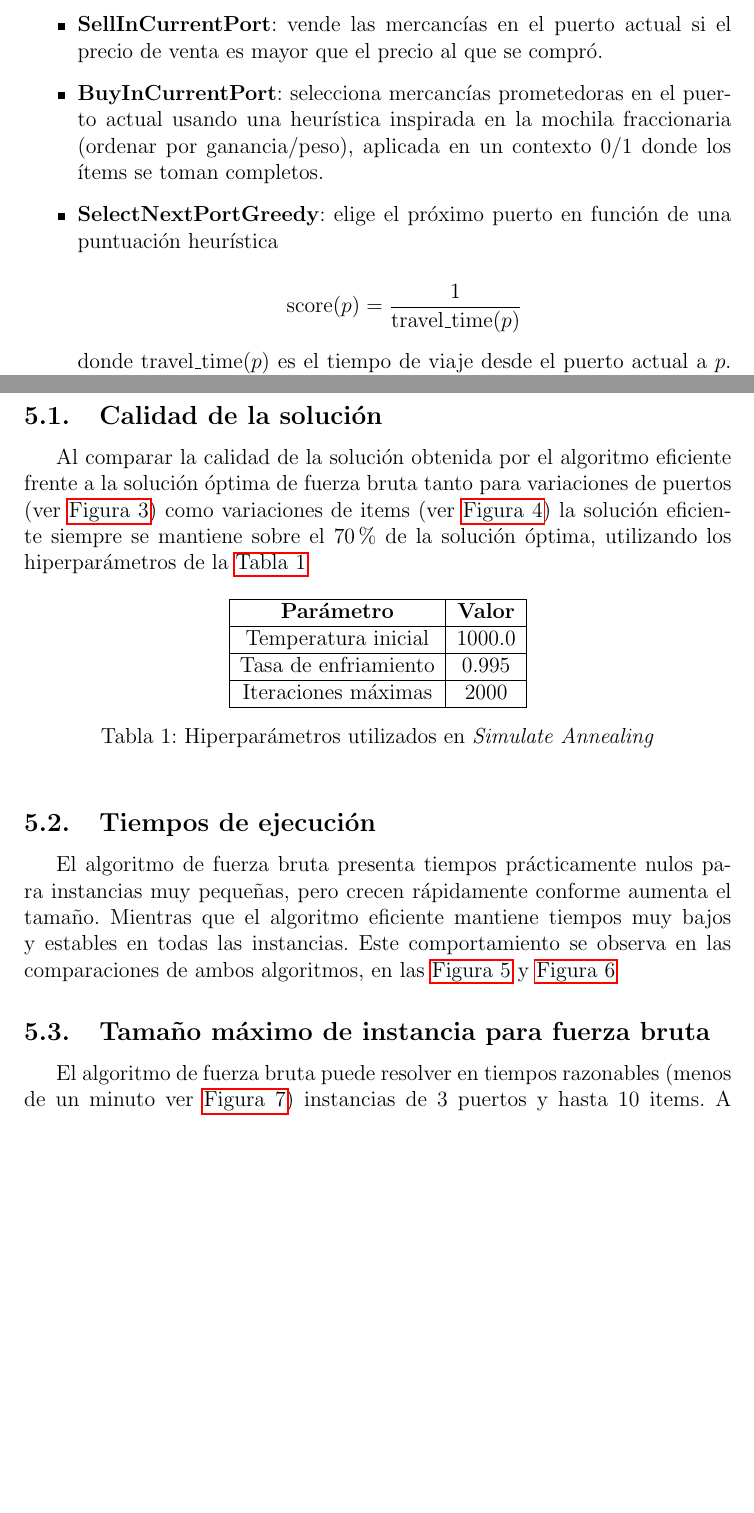
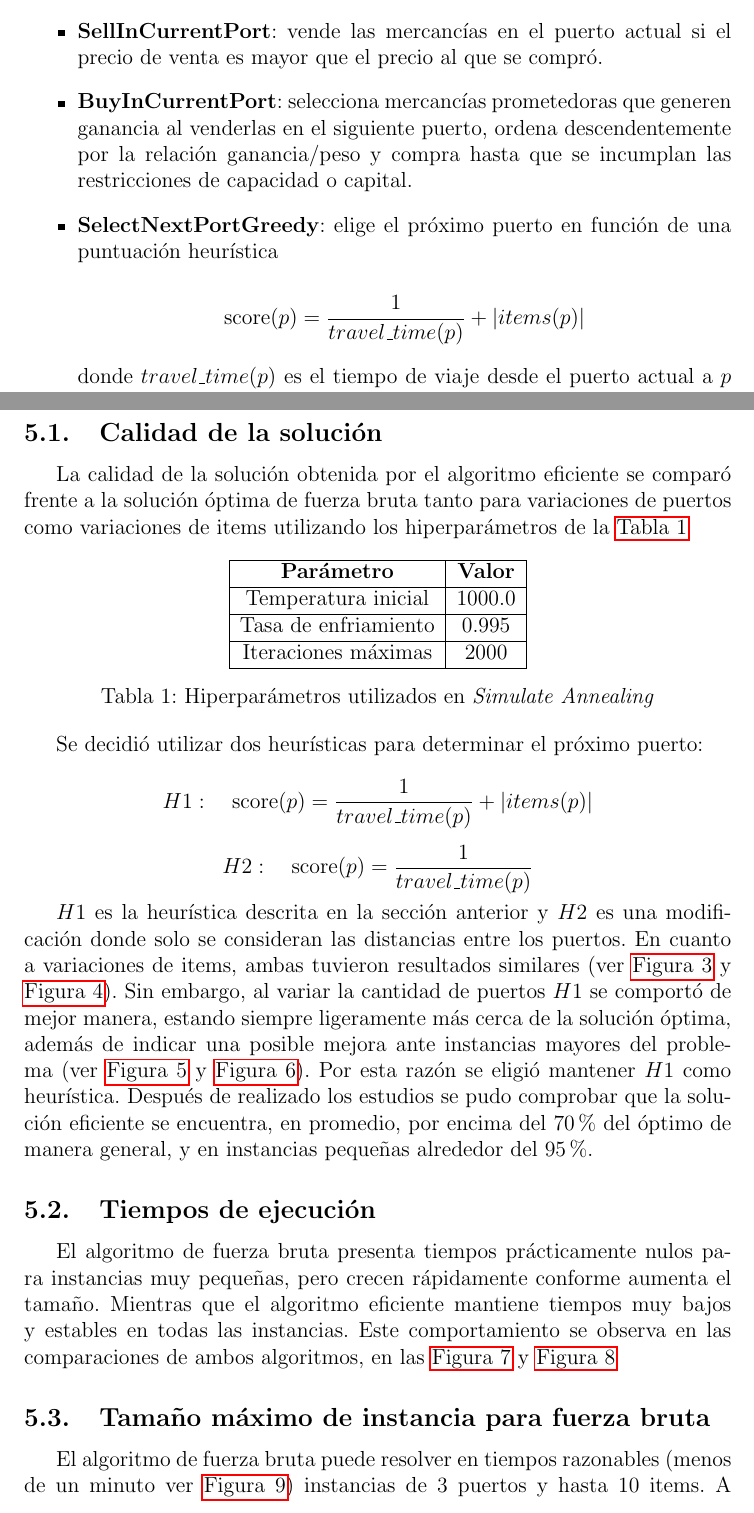
Before and after one commit to ClaudiaHdezPerez/DAA-Project, a LaTeX paper (report/report.tex): two parts of pages 13 and 15 of 27 before the commit and two parts of pages 13 and 15 of 28 after it, joined at a grey line, cut so that both start at the same text, the shorter picture padded with empty space. Compiled offline with pdfLaTeX.

Commit message:
feat/added comparison between heuristics

```diff
--- a/report/report.tex
+++ b/report/report.tex
@@ -418,17 +418,17 @@ El algoritmo comienza en la función \textbf{Solve}, que genera una solución in
 La función \textbf{GreedyInitialSolution} utiliza tres funciones auxiliares:
 \begin{itemize}
     \item \textbf{SellInCurrentPort}: vende las mercancías en el puerto actual si el precio de venta es mayor que el precio al que se compró.
-    \item \textbf{BuyInCurrentPort}: selecciona mercancías prometedoras en el puerto actual usando una heurística inspirada en la mochila fraccionaria (ordenar por ganancia/peso), aplicada en un contexto 0/1 donde los ítems se toman completos.
+    \item \textbf{BuyInCurrentPort}: selecciona mercancías prometedoras que generen ganancia al venderlas en el siguiente puerto, ordena descendentemente por la relación ganancia/peso y compra hasta que se incumplan las restricciones de capacidad o capital.
     \item \textbf{SelectNextPortGreedy}: elige el próximo puerto en función de una puntuación heurística
 
 
     \[
-    \text{score}(p) = \frac{1}{\text{travel\_time}(p)}
+    \text{score}(p) = \frac{1}{travel\_time(p)} + \left|items(p)\right|
     \]
 
 
-    donde $\text{travel\_time}(p)$ es el tiempo de viaje desde el puerto actual a $p$.
-    Solo se consideran puertos cuya visita no excede el tiempo máximo permitido. Esta heurística busca favorecer puertos cercanos, que reducen el riesgo de exceder el tiempo máximo y permiten más visitas en la ruta.
+    donde $travel\_time(p)$ es el tiempo de viaje desde el puerto actual a $p$ y $items(p)$ son los productos disponibles en el puerto $p$ (sin contar los representados como faltantes con infinitos).
+    Solo se consideran puertos cuya visita no excede el tiempo máximo permitido. Esta heurística busca favorecer puertos cercanos con más productos para comercializar, que reducen el riesgo de exceder el tiempo máximo y permiten más transacciones.
 \end{itemize}
 
 Al finalizar la ruta \textit{greedy}, la función \textbf{SellAllInAmsterdam} liquida todo el inventario en el puerto inicial para calcular el capital final de la solución inicial.
@@ -452,8 +452,7 @@ en las instancias del problema.
 El análisis completo se encuentra en \path{https://github.com/ClaudiaHdezPerez/DAA-Project/src/validation}.
 
 \subsection{Calidad de la solución}
-Al comparar la calidad de la solución obtenida por el algoritmo eficiente frente a la solución óptima de fuerza bruta tanto para variaciones de puertos (ver \hyperref[fig:quality_1]{Figura 3}) como variaciones de items (ver \hyperref[fig:quality_2]{Figura 4})
-la solución eficiente siempre se mantiene sobre el 70\% de la solución óptima, utilizando los hiperparámetros de la \hyperref[fig:tab1]{Tabla 1}
+La calidad de la solución obtenida por el algoritmo eficiente se comparó frente a la solución óptima de fuerza bruta tanto para variaciones de puertos como variaciones de items utilizando los hiperparámetros de la \hyperref[fig:tab1]{Tabla 1}
 
 \begin{table}[h]
 \centering
@@ -468,14 +467,26 @@ Iteraciones máximas & 2000 \\ \hline
 \caption{Hiperparámetros utilizados en \textit{Simulate Annealing}}
 \end{table}
 
+Se decidió utilizar dos heurísticas para determinar el próximo puerto:
+
+\[ H1: \quad
+\text{score}(p) = \frac{1}{travel\_time(p)} + \left|items(p)\right|
+\]
+
+\[ H2: \quad
+\text{score}(p) = \frac{1}{travel\_time(p)}
+\]
+
+$H1$ es la heurística descrita en la sección anterior y $H2$ es una modificación donde solo se consideran las distancias entre los puertos. En cuanto a variaciones de items, ambas tuvieron resultados similares (ver \hyperref[fig:quality_1]{Figura 3} y \hyperref[fig:quality_2]{Figura 4}). Sin embargo, al variar la cantidad de puertos $H1$ se comportó de mejor manera, estando siempre ligeramente más cerca de la solución óptima, además de indicar una posible mejora ante instancias mayores del problema (ver \hyperref[fig:quality_3]{Figura 5} y \hyperref[fig:quality_4]{Figura 6}). Por esta razón se eligió mantener $H1$ como heurística. Después de realizado los estudios se pudo comprobar que la solución eficiente se encuentra, en promedio, por encima del 70\% del óptimo de manera general, y en instancias pequeñas alrededor del 95\%.
+
 
 \subsection{Tiempos de ejecución}
 El algoritmo de fuerza bruta presenta tiempos prácticamente nulos para instancias muy pequeñas, pero crecen rápidamente conforme aumenta el tamaño.
 Mientras que el algoritmo eficiente mantiene tiempos muy bajos y estables en todas las instancias.
-Este comportamiento se observa en las comparaciones de ambos algoritmos, en las \hyperref[fig:time_1]{Figura 5} y \hyperref[fig:time_2]{Figura 6}
+Este comportamiento se observa en las comparaciones de ambos algoritmos, en las \hyperref[fig:time_1]{Figura 7} y \hyperref[fig:time_2]{Figura 8}
 
 \subsection{Tamaño máximo de instancia para fuerza bruta}
-El algoritmo de fuerza bruta puede resolver en tiempos razonables (menos de un minuto ver \hyperref[fig:timeouts_2]{Figura 7}) instancias de 3 puertos y hasta 10 items. A partir de 6 puertos con 4 items, los tiempos crecen de forma exponencial (comportamiento esperado por la complejidad) y superan los 60 segundos (ver \hyperref[fig:timeouts_2]{Figura 8}).
+El algoritmo de fuerza bruta puede resolver en tiempos razonables (menos de un minuto ver \hyperref[fig:timeouts_2]{Figura 9}) instancias de 3 puertos y hasta 10 items. A partir de 6 puertos con 4 items, los tiempos crecen de forma exponencial (comportamiento esperado por la complejidad) y superan los 60 segundos (ver \hyperref[fig:timeouts_2]{Figura 10}).
 
 \subsection{Comportamiento del algoritmo eficiente}
 Para las instancias del problema donde la solución óptima es no viajar o hacer ventas en puertos inmediatos a los puertos donde se realizó la compra el algoritmo eficiente devuelve una solución cercana al óptimo.
```
Also changed, not shown: report/images/analisis_items_fijos_1_0.png (added), report/images/analisis_puertos_fijos_1_0.png (added), report/report.pdf, report/report.tex (35 more changed lines).
